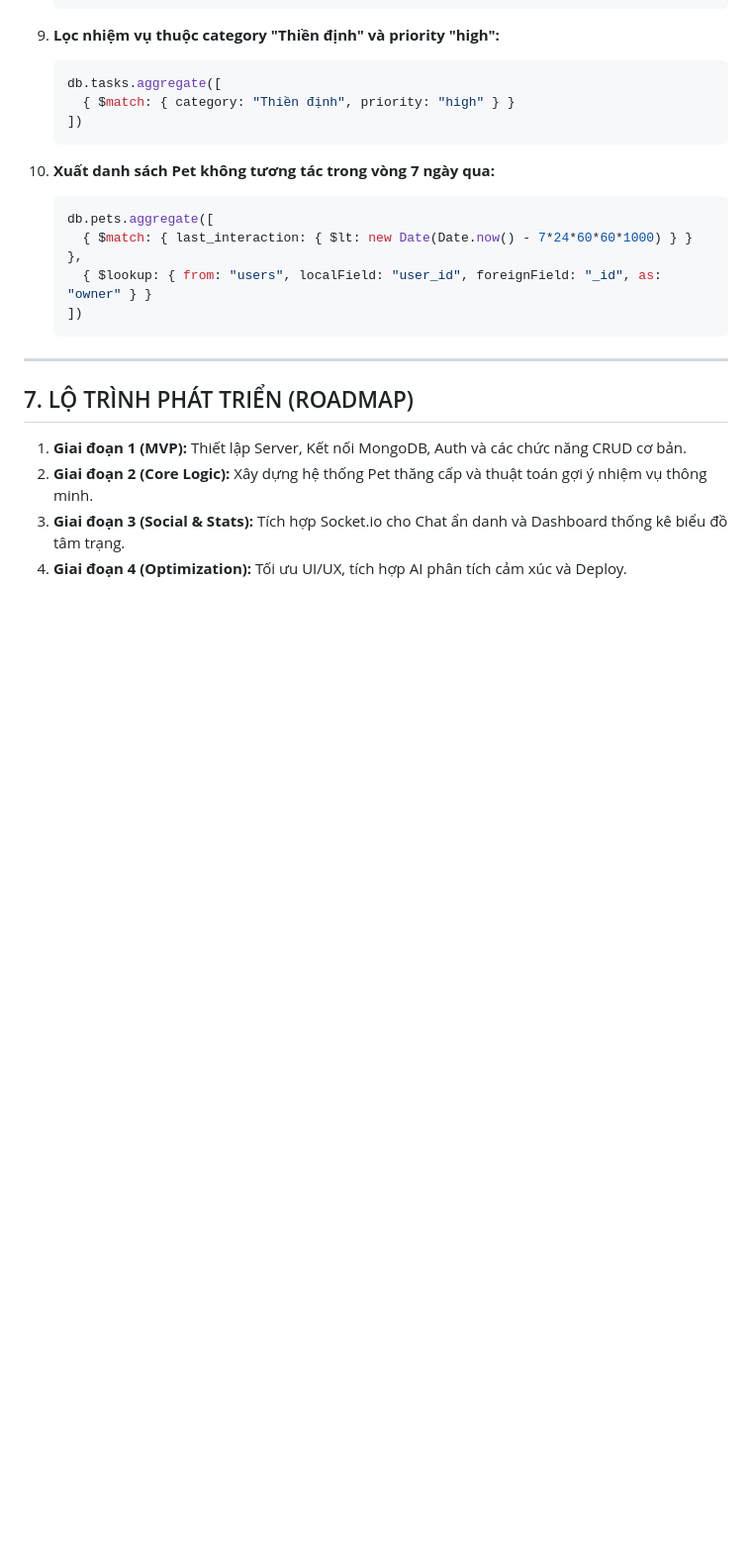
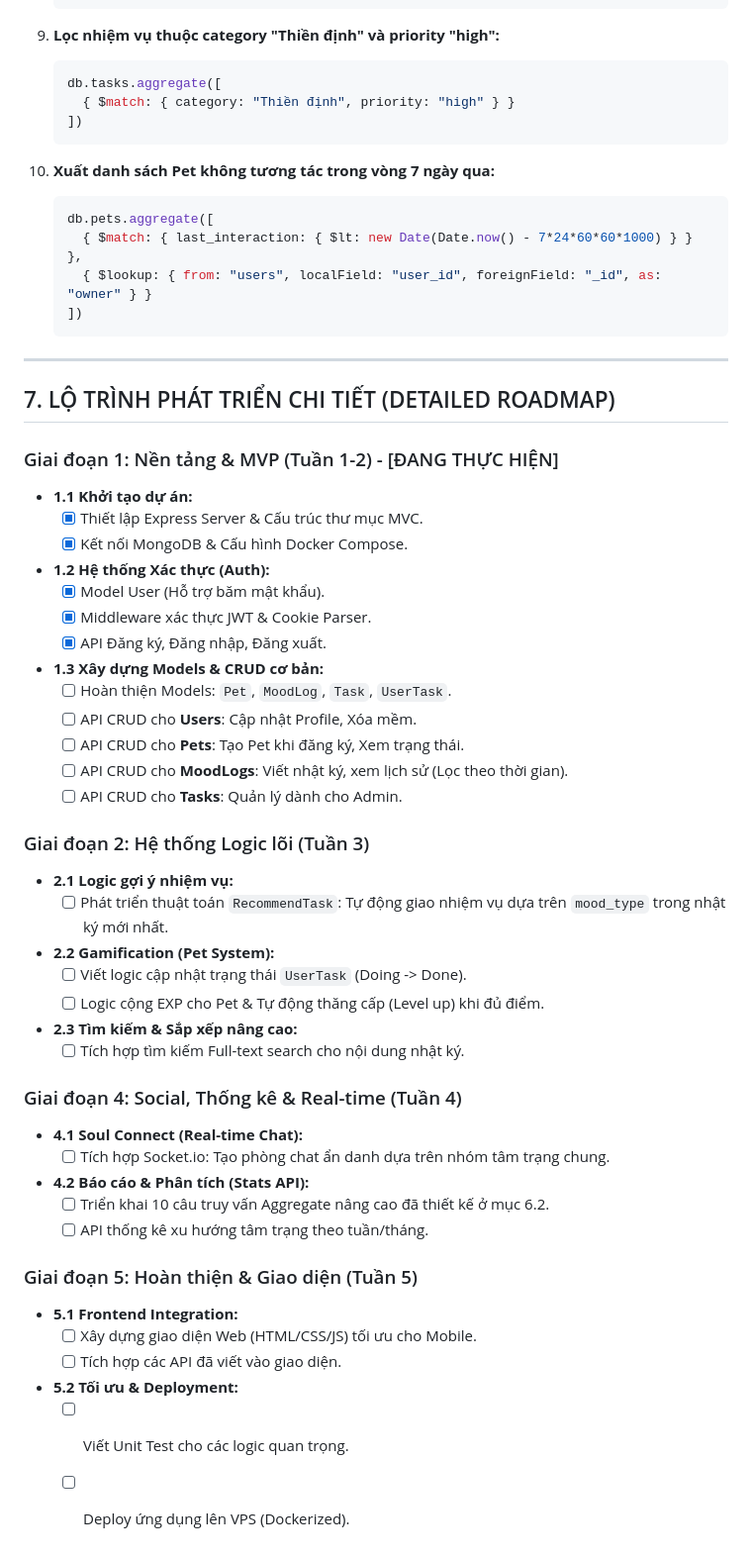
Before and after one commit to AnhPha1704/soulmate, a Markdown page: documents/project_plan.md, the part around the change. Shown at 99% size. Drawn GitHub-style; blank space fills up the shorter version.

Commit message:
docs: lộ trình phát triển

```diff
--- a/documents/project_plan.md
+++ b/documents/project_plan.md
@@ -253,9 +253,43 @@ Dự án được xây dựng theo mô hình **MVC** (Model-View-Controller).
 
 ---
 
-## 7. LỘ TRÌNH PHÁT TRIỂN (ROADMAP)
+## 7. LỘ TRÌNH PHÁT TRIỂN CHI TIẾT (DETAILED ROADMAP)
 
-1. **Giai đoạn 1 (MVP):** Thiết lập Server, Kết nối MongoDB, Auth và các chức năng CRUD cơ bản.
-2. **Giai đoạn 2 (Core Logic):** Xây dựng hệ thống Pet thăng cấp và thuật toán gợi ý nhiệm vụ thông minh.
-3. **Giai đoạn 3 (Social & Stats):** Tích hợp Socket.io cho Chat ẩn danh và Dashboard thống kê biểu đồ tâm trạng.
-4. **Giai đoạn 4 (Optimization):** Tối ưu UI/UX, tích hợp AI phân tích cảm xúc và Deploy.
+### Giai đoạn 1: Nền tảng & MVP (Tuần 1-2) - [ĐANG THỰC HIỆN]
+*   **1.1 Khởi tạo dự án:**
+    *   [x] Thiết lập Express Server & Cấu trúc thư mục MVC.
+    *   [x] Kết nối MongoDB & Cấu hình Docker Compose.
+*   **1.2 Hệ thống Xác thực (Auth):**
+    *   [x] Model User (Hỗ trợ băm mật khẩu).
+    *   [x] Middleware xác thực JWT & Cookie Parser.
+    *   [x] API Đăng ký, Đăng nhập, Đăng xuất.
+*   **1.3 Xây dựng Models & CRUD cơ bản:**
+    *   [ ] Hoàn thiện Models: `Pet`, `MoodLog`, `Task`, `UserTask`.
+    *   [ ] API CRUD cho **Users**: Cập nhật Profile, Xóa mềm.
+    *   [ ] API CRUD cho **Pets**: Tạo Pet khi đăng ký, Xem trạng thái.
+    *   [ ] API CRUD cho **MoodLogs**: Viết nhật ký, xem lịch sử (Lọc theo thời gian).
+    *   [ ] API CRUD cho **Tasks**: Quản lý dành cho Admin.
+
+### Giai đoạn 2: Hệ thống Logic lõi (Tuần 3)
+*   **2.1 Logic gợi ý nhiệm vụ:**
+    *   [ ] Phát triển thuật toán `RecommendTask`: Tự động giao nhiệm vụ dựa trên `mood_type` trong nhật ký mới nhất.
+*   **2.2 Gamification (Pet System):**
+    *   [ ] Viết logic cập nhật trạng thái `UserTask` (Doing -> Done).
+    *   [ ] Logic cộng EXP cho Pet & Tự động thăng cấp (Level up) khi đủ điểm.
+*   **2.3 Tìm kiếm & Sắp xếp nâng cao:**
+    *   [ ] Tích hợp tìm kiếm Full-text search cho nội dung nhật ký.
+
+### Giai đoạn 4: Social, Thống kê & Real-time (Tuần 4)
+*   **4.1 Soul Connect (Real-time Chat):**
+    *   [ ] Tích hợp Socket.io: Tạo phòng chat ẩn danh dựa trên nhóm tâm trạng chung.
+*   **4.2 Báo cáo & Phân tích (Stats API):**
+    *   [ ] Triển khai 10 câu truy vấn Aggregate nâng cao đã thiết kế ở mục 6.2.
+    *   [ ] API thống kê xu hướng tâm trạng theo tuần/tháng.
+
+### Giai đoạn 5: Hoàn thiện & Giao diện (Tuần 5)
+*   **5.1 Frontend Integration:**
+    *   [ ] Xây dựng giao diện Web (HTML/CSS/JS) tối ưu cho Mobile.
+    *   [ ] Tích hợp các API đã viết vào giao diện.
+*   **5.2 Tối ưu & Deployment:**
+    *   [ ] Viết Unit Test cho các logic quan trọng.
+    *   [ ] Deploy ứng dụng lên VPS (Dockerized).
```
